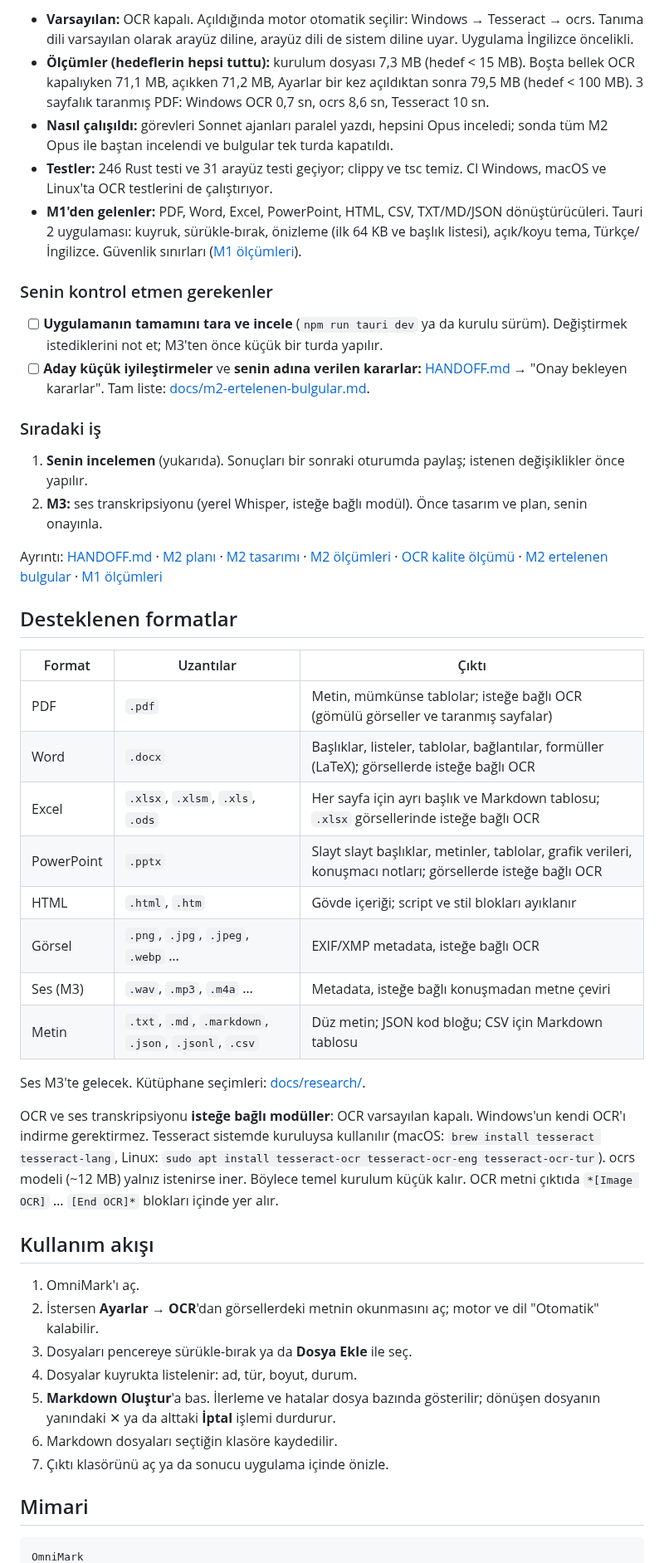
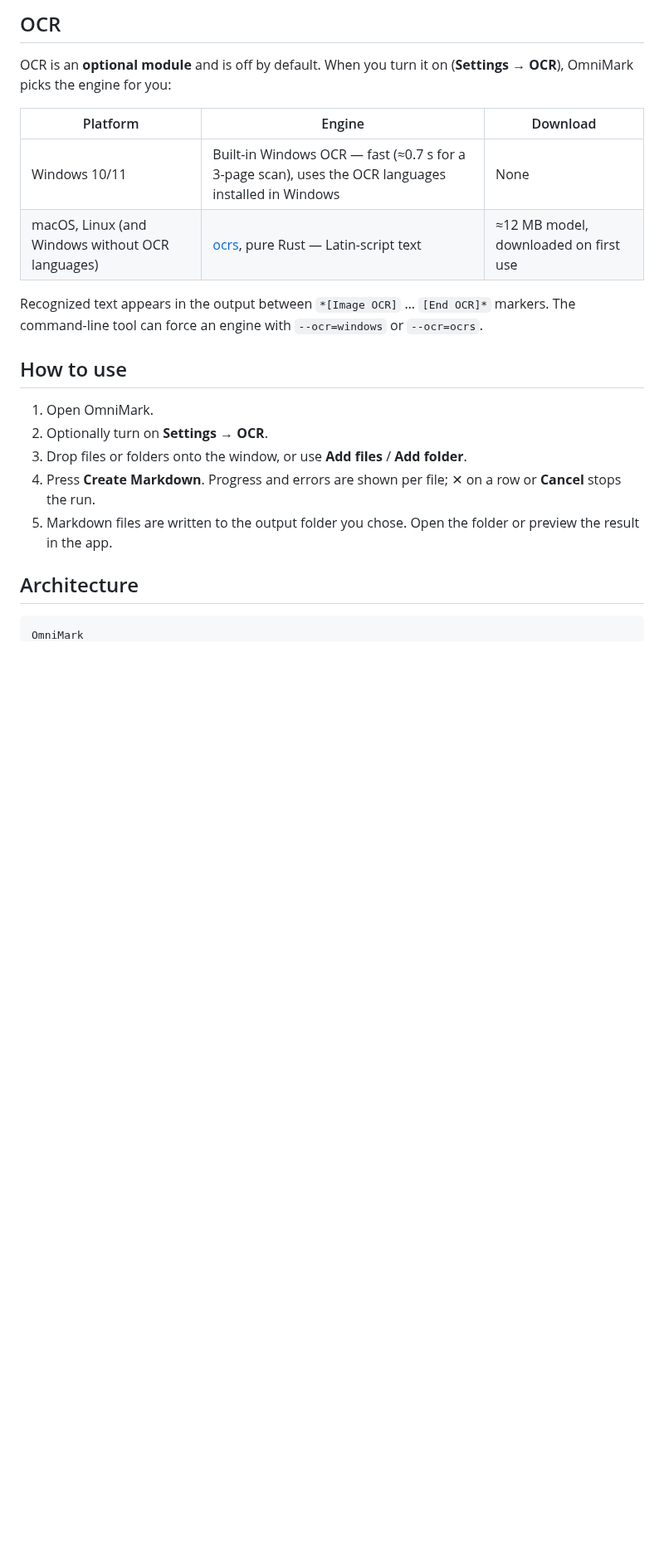
Before and after one commit to KeremV1/OmniMark, a Markdown page: README.md, the part around one of its changes. Shown at 83% size. GitHub-like rendering; blank space fills up the shorter version.

````diff
--- a/README.md
+++ b/README.md
@@ -45,50 +48,24 @@
 
-- **Varsayılan:** OCR kapalı. Açıldığında motor otomatik seçilir: Windows → Tesseract → ocrs. Tanıma dili varsayılan olarak arayüz diline, arayüz dili de sistem diline uyar. Uygulama İngilizce öncelikli.
-- **Ölçümler (hedeflerin hepsi tuttu):** kurulum dosyası 7,3 MB (hedef < 15 MB). Boşta bellek OCR kapalıyken 71,1 MB, açıkken 71,2 MB, Ayarlar bir kez açıldıktan sonra 79,5 MB (hedef < 100 MB). 3 sayfalık taranmış PDF: Windows OCR 0,7 sn, ocrs 8,6 sn, Tesseract 10 sn.
-- **Nasıl çalışıldı:** görevleri Sonnet ajanları paralel yazdı, hepsini Opus inceledi; sonda tüm M2 Opus ile baştan incelendi ve bulgular tek turda kapatıldı.
-- **Testler:** 246 Rust testi ve 31 arayüz testi geçiyor; clippy ve tsc temiz. CI Windows, macOS ve Linux'ta OCR testlerini de çalıştırıyor.
-- **M1'den gelenler:** PDF, Word, Excel, PowerPoint, HTML, CSV, TXT/MD/JSON dönüştürücüleri. Tauri 2 uygulaması: kuyruk, sürükle-bırak, önizleme (ilk 64 KB ve başlık listesi), açık/koyu tema, Türkçe/İngilizce. Güvenlik sınırları ([M1 ölçümleri](docs/m1-olcumler.md)).
+## OCR
 
-### Senin kontrol etmen gerekenler
+OCR is an **optional module** and is off by default. When you turn it on (**Settings → OCR**), OmniMark picks the engine for you:
 
-- [ ] **Uygulamanın tamamını tara ve incele** (`npm run tauri dev` ya da kurulu sürüm). Değiştirmek istediklerini not et; M3'ten önce küçük bir turda yapılır.
-- [ ] **Aday küçük iyileştirmeler** ve **senin adına verilen kararlar:** [HANDOFF.md](HANDOFF.md) → "Onay bekleyen kararlar". Tam liste: [docs/m2-ertelenen-bulgular.md](docs/m2-ertelenen-bulgular.md).
+| Platform | Engine | Download |
+| --- | --- | --- |
+| Windows 10/11 | Built-in Windows OCR — fast (≈0.7 s for a 3-page scan), uses the OCR languages installed in Windows | None |
+| macOS, Linux (and Windows without OCR languages) | [ocrs](https://github.com/robertknight/ocrs), pure Rust — Latin-script text | ≈12 MB model, downloaded on first use |
 
-### Sıradaki iş
+Recognized text appears in the output between `*[Image OCR]` … `[End OCR]*` markers. The command-line tool can force an engine with `--ocr=windows` or `--ocr=ocrs`.
 
-1. **Senin incelemen** (yukarıda). Sonuçları bir sonraki oturumda paylaş; istenen değişiklikler önce yapılır.
-2. **M3:** ses transkripsiyonu (yerel Whisper, isteğe bağlı modül). Önce tasarım ve plan, senin onayınla.
+## How to use
 
-Ayrıntı: [HANDOFF.md](HANDOFF.md) · [M2 planı](docs/superpowers/plans/2026-10-19-omnimark-m2/00-genel.md) · [M2 tasarımı](docs/superpowers/specs/2026-10-19-omnimark-m2-design.md) · [M2 ölçümleri](docs/m2-olcumler.md) · [OCR kalite ölçümü](docs/m2-ocr-kalite.md) · [M2 ertelenen bulgular](docs/m2-ertelenen-bulgular.md) · [M1 ölçümleri](docs/m1-olcumler.md)
+1. Open OmniMark.
+2. Optionally turn on **Settings → OCR**.
+3. Drop files or folders onto the window, or use **Add files** / **Add folder**.
+4. Press **Create Markdown**. Progress and errors are shown per file; ✕ on a row or **Cancel** stops the run.
+5. Markdown files are written to the output folder you chose. Open the folder or preview the result in the app.
 
-## Desteklenen formatlar
-
-| Format | Uzantılar | Çıktı |
-| --- | --- | --- |
-| PDF | `.pdf` | Metin, mümkünse tablolar; isteğe bağlı OCR (gömülü görseller ve taranmış sayfalar) |
-| Word | `.docx` | Başlıklar, listeler, tablolar, bağlantılar, formüller (LaTeX); görsellerde isteğe bağlı OCR |
-| Excel | `.xlsx`, `.xlsm`, `.xls`, `.ods` | Her sayfa için ayrı başlık ve Markdown tablosu; `.xlsx` görsellerinde isteğe bağlı OCR |
-| PowerPoint | `.pptx` | Slayt slayt başlıklar, metinler, tablolar, grafik verileri, konuşmacı notları; görsellerde isteğe bağlı OCR |
-| HTML | `.html`, `.htm` | Gövde içeriği; script ve stil blokları ayıklanır |
-| Görsel | `.png`, `.jpg`, `.jpeg`, `.webp` … | EXIF/XMP metadata, isteğe bağlı OCR |
-| Ses (M3) | `.wav`, `.mp3`, `.m4a` … | Metadata, isteğe bağlı konuşmadan metne çeviri |
-| Metin | `.txt`, `.md`, `.markdown`, `.json`, `.jsonl`, `.csv` | Düz metin; JSON kod bloğu; CSV için Markdown tablosu |
-
-Ses M3'te gelecek. Kütüphane seçimleri: [docs/research/](docs/research/).
-
-OCR ve ses transkripsiyonu **isteğe bağlı modüller**: OCR varsayılan kapalı. Windows'un kendi OCR'ı indirme gerektirmez. Tesseract sistemde kuruluysa kullanılır (macOS: `brew install tesseract tesseract-lang`, Linux: `sudo apt install tesseract-ocr tesseract-ocr-eng tesseract-ocr-tur`). ocrs modeli (~12 MB) yalnız istenirse iner. Böylece temel kurulum küçük kalır. OCR metni çıktıda `*[Image OCR]` … `[End OCR]*` blokları içinde yer alır.
-
-## Kullanım akışı
-
-1. OmniMark'ı aç.
-2. İstersen **Ayarlar → OCR**'dan görsellerdeki metnin okunmasını aç; motor ve dil "Otomatik" kalabilir.
-3. Dosyaları pencereye sürükle-bırak ya da **Dosya Ekle** ile seç.
-4. Dosyalar kuyrukta listelenir: ad, tür, boyut, durum.
-5. **Markdown Oluştur**'a bas. İlerleme ve hatalar dosya bazında gösterilir; dönüşen dosyanın yanındaki ✕ ya da alttaki **İptal** işlemi durdurur.
-6. Markdown dosyaları seçtiğin klasöre kaydedilir.
-7. Çıktı klasörünü aç ya da sonucu uygulama içinde önizle.
-
-## Mimari
+## Architecture
 
 ```
 OmniMark
````
Also changed, not shown: other parts of README.md (+67 -78 lines).
